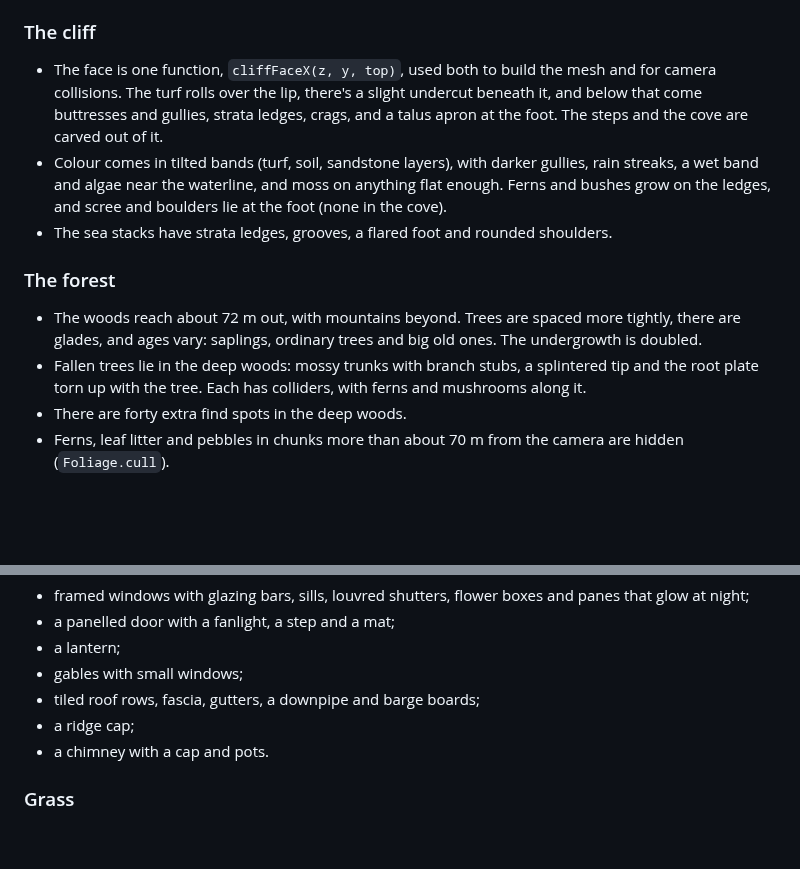
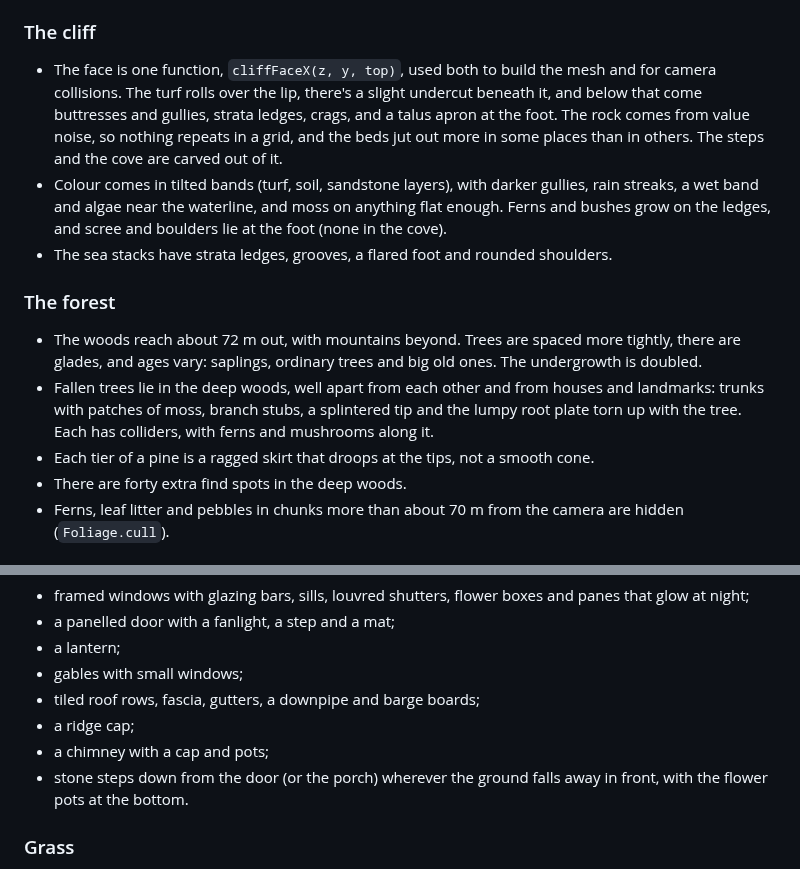
Before and after one commit to adjames1021-dotcom/Cliff-Side-Hang, a Markdown page: PROMPT.md, 2 parts joined by grey strips. Rendered like a GitHub page; blank space fills up the shorter version.

```diff
--- a/PROMPT.md
+++ b/PROMPT.md
@@ -291,13 +291,14 @@ Add checks for: hiking out on a trail, the map edge, the cliff steps going down,
 - The camera never ends up inside the step rock (`stepsSolid`).
 
 ### The cliff
-- The face is one function, `cliffFaceX(z, y, top)`, used both to build the mesh and for camera collisions. The turf rolls over the lip, there's a slight undercut beneath it, and below that come buttresses and gullies, strata ledges, crags, and a talus apron at the foot. The steps and the cove are carved out of it.
+- The face is one function, `cliffFaceX(z, y, top)`, used both to build the mesh and for camera collisions. The turf rolls over the lip, there's a slight undercut beneath it, and below that come buttresses and gullies, strata ledges, crags, and a talus apron at the foot. The rock comes from value noise, so nothing repeats in a grid, and the beds jut out more in some places than in others. The steps and the cove are carved out of it.
 - Colour comes in tilted bands (turf, soil, sandstone layers), with darker gullies, rain streaks, a wet band and algae near the waterline, and moss on anything flat enough. Ferns and bushes grow on the ledges, and scree and boulders lie at the foot (none in the cove).
 - The sea stacks have strata ledges, grooves, a flared foot and rounded shoulders.
 
 ### The forest
 - The woods reach about 72 m out, with mountains beyond. Trees are spaced more tightly, there are glades, and ages vary: saplings, ordinary trees and big old ones. The undergrowth is doubled.
-- Fallen trees lie in the deep woods: mossy trunks with branch stubs, a splintered tip and the root plate torn up with the tree. Each has colliders, with ferns and mushrooms along it.
+- Fallen trees lie in the deep woods, well apart from each other and from houses and landmarks: trunks with patches of moss, branch stubs, a splintered tip and the lumpy root plate torn up with the tree. Each has colliders, with ferns and mushrooms along it.
+- Each tier of a pine is a ragged skirt that droops at the tips, not a smooth cone.
 - There are forty extra find spots in the deep woods.
 - Ferns, leaf litter and pebbles in chunks more than about 70 m from the camera are hidden (`Foliage.cull`).
 
@@ -309,7 +310,8 @@ Cottages come from one builder with five styles. Each style sets wall, roof, tri
 - gables with small windows;
 - tiled roof rows, fascia, gutters, a downpipe and barge boards;
 - a ridge cap;
-- a chimney with a cap and pots.
+- a chimney with a cap and pots;
+- stone steps down from the door (or the porch) wherever the ground falls away in front, with the flower pots at the bottom.
 
 ### Grass
 - Grass only grows on open ground. There is none on the beach, cliff, steps, sand, plaza, café terrace (now flagstones), the trodden earth round the campfire, steep slopes, or under anything solid.
```
Also changed, not shown: README.md (+3 -2 lines), docs/cliff.jpg (added), docs/cottages.jpg (added), docs/cove.jpg, docs/gateway.jpg (added).
